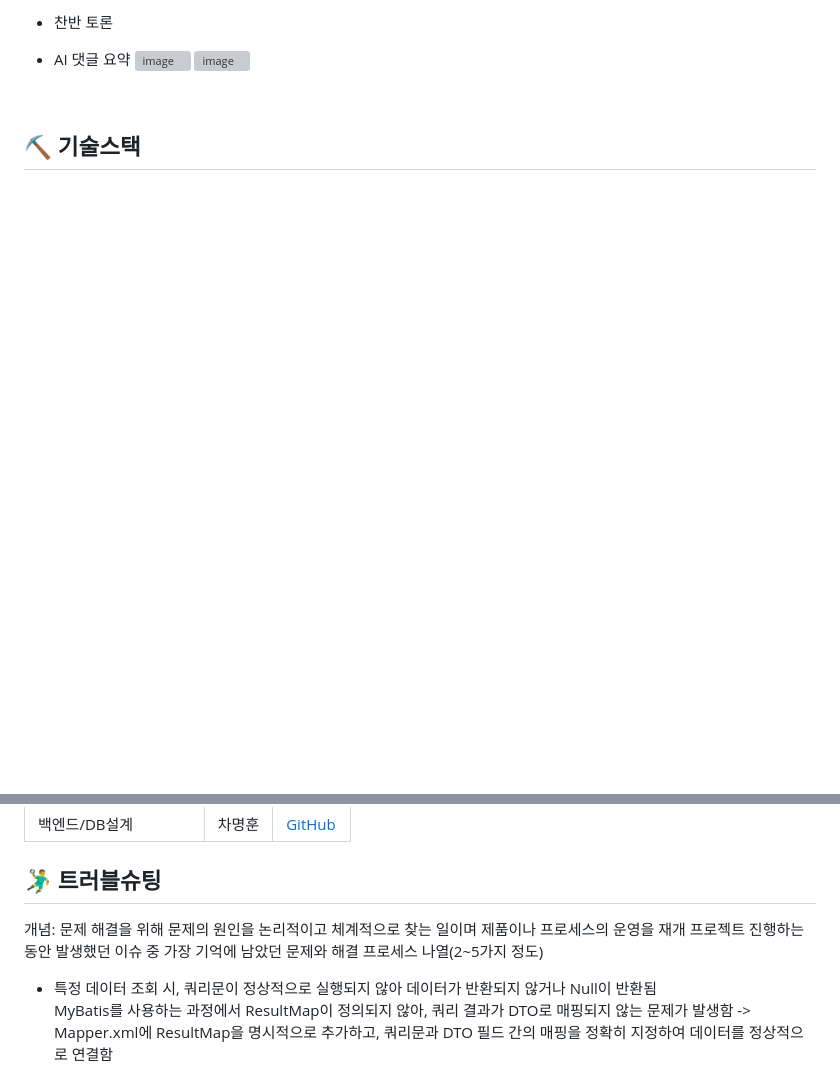
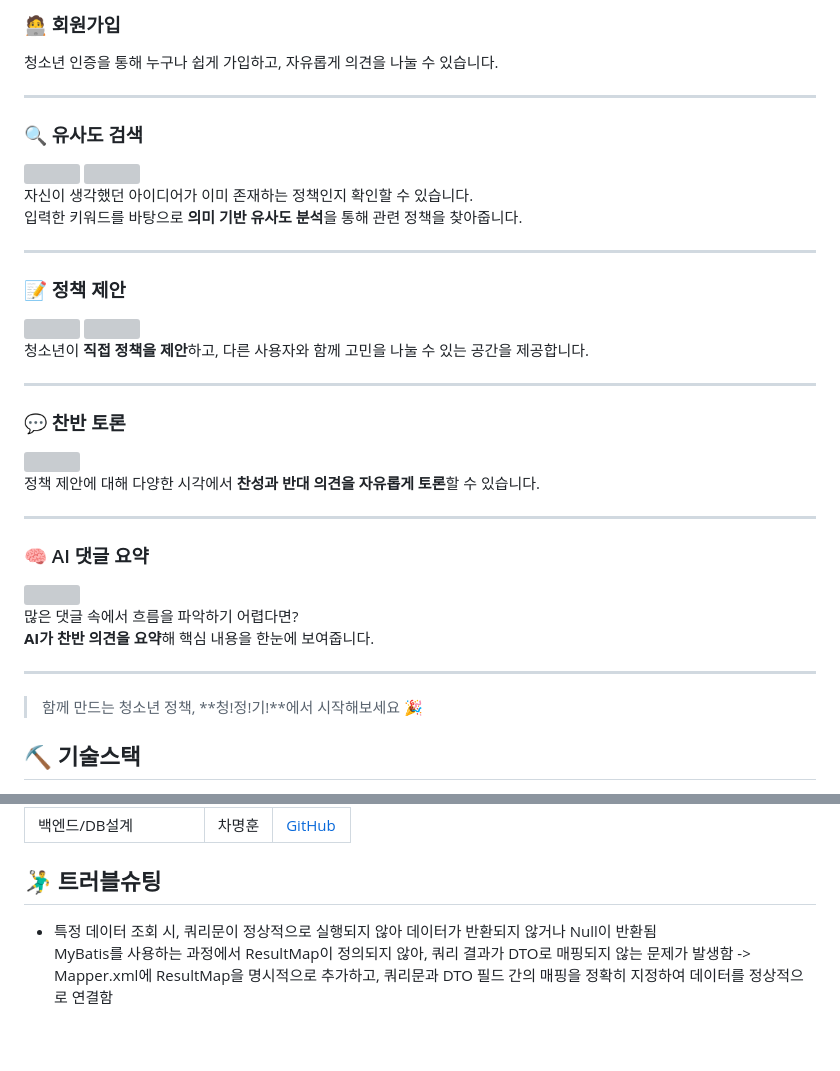
Before and after one commit to heejin-02/sm_core_project, a Markdown page: README.md, 2 parts joined by grey strips. Drawn GitHub-style; blank space fills up the shorter version; grey boxes are pictures that could not be loaded.

```diff
--- a/README.md
+++ b/README.md
@@ -21,8 +15,42 @@
 
-* 찬반 토론
-*  AI 댓글 요약
-  ![image](https://github.com/user-attachments/assets/95036ee5-4fac-4a18-8807-f1056762f444)
-  ![image](https://github.com/user-attachments/assets/d33972a9-00dc-4fe3-bcb8-bf2f19595b97)
-<br>
+### 🧑‍💻 회원가입
+청소년 인증을 통해 누구나 쉽게 가입하고, 자유롭게 의견을 나눌 수 있습니다.
+
+---
+
+### 🔍 유사도 검색
+<img src="https://github.com/user-attachments/assets/273f200f-b41a-4af9-abcc-b40b7d575c73" width="400"/>
+<img src="https://github.com/user-attachments/assets/b7c5e4da-d371-4364-a2ac-d1100037db8f" width="400"/>
+
+자신이 생각했던 아이디어가 이미 존재하는 정책인지 확인할 수 있습니다.
+입력한 키워드를 바탕으로 **의미 기반 유사도 분석**을 통해 관련 정책을 찾아줍니다.
+
+---
+
+### 📝 정책 제안
+<img src="https://github.com/user-attachments/assets/87037a44-56be-40d0-9a91-f6867ac25ad8" width="400"/>
+<img src="https://github.com/user-attachments/assets/b1f2d1ea-dc9d-4aac-9503-ead00e09ff45" width="400"/>
+
+청소년이 **직접 정책을 제안**하고, 다른 사용자와 함께 고민을 나눌 수 있는 공간을 제공합니다.
+
+---
+
+### 💬 찬반 토론
+<img src="https://github.com/user-attachments/assets/95036ee5-4fac-4a18-8807-f1056762f444" width="400"/>
+
+정책 제안에 대해 다양한 시각에서 **찬성과 반대 의견을 자유롭게 토론**할 수 있습니다.
+
+---
+
+### 🧠 AI 댓글 요약
+<img src="https://github.com/user-attachments/assets/d33972a9-00dc-4fe3-bcb8-bf2f19595b97" width="400"/>
+
+많은 댓글 속에서 흐름을 파악하기 어렵다면?
+**AI가 찬반 의견을 요약**해 핵심 내용을 한눈에 보여줍니다.
+
+---
+
+> 함께 만드는 청소년 정책, **청!정!기!**에서 시작해보세요 🎉
+
 
 ## ⛏ 기술스택
@@ -116,8 +92,6 @@
 |백엔드/DB설계|차명훈| [GitHub](https://github.com/ckaudgns89)|
 
 ## 🤾‍♂️ 트러블슈팅
-개념: 문제 해결을 위해 문제의 원인을 논리적이고 체계적으로 찾는 일이며 제품이나 프로세스의 운영을 재개
-프로젝트 진행하는 동안 발생했던 이슈 중 가장 기억에 남았던 문제와 해결 프로세스 나열(2~5가지 정도)
 
 * 특정 데이터 조회 시, 쿼리문이 정상적으로 실행되지 않아 데이터가 반환되지 않거나 Null이 반환됨<br>
 MyBatis를 사용하는 과정에서 ResultMap이 정의되지 않아, 쿼리 결과가 DTO로 매핑되지 않는 문제가 발생함
```
Also changed, not shown: other parts of README.md (+3 -61 lines).
